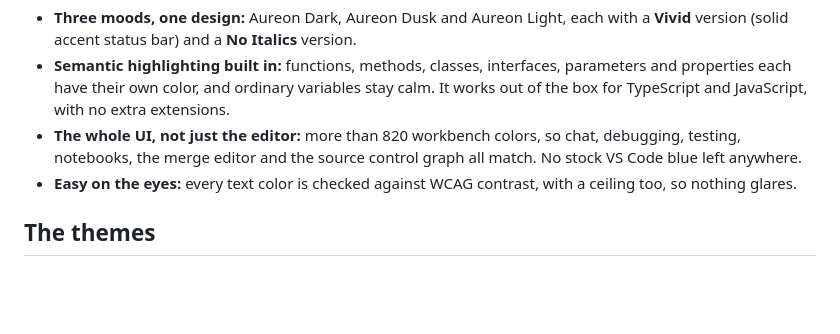
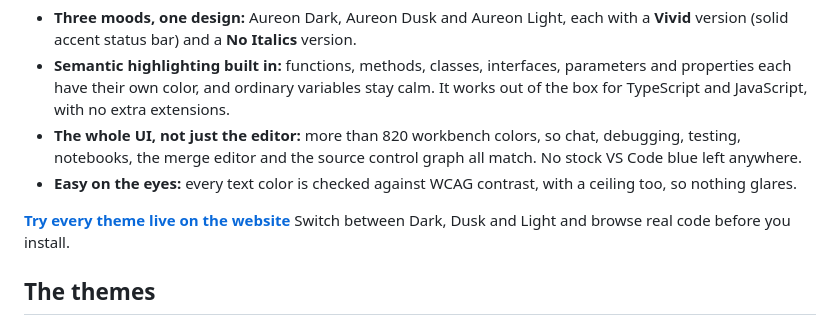
Before and after one commit to nael-awadallah/aureon-vscode-theme, a Markdown page: README.md, the part around one of its changes. Drawn GitHub-style; blank space fills up the shorter version.

Commit message:
README: add a link to the live preview website

```diff
--- a/README.md
+++ b/README.md
@@ -16,6 +17,8 @@ A refined, modern theme family for focused development. Calm surfaces, a gold th
 - **Semantic highlighting built in:** functions, methods, classes, interfaces, parameters and properties each have their own color, and ordinary variables stay calm. It works out of the box for TypeScript and JavaScript, with no extra extensions.
 - **The whole UI, not just the editor:** more than 820 workbench colors, so chat, debugging, testing, notebooks, the merge editor and the source control graph all match. No stock VS Code blue left anywhere.
 - **Easy on the eyes:** every text color is checked against WCAG contrast, with a ceiling too, so nothing glares.
+
+**[Try every theme live on the website](https://nael-awadallah.github.io/aureon-vscode-theme/)** Switch between Dark, Dusk and Light and browse real code before you install.
 
 ## The themes
 
```
Also changed, not shown: other parts of README.md (+1 -0 lines).
